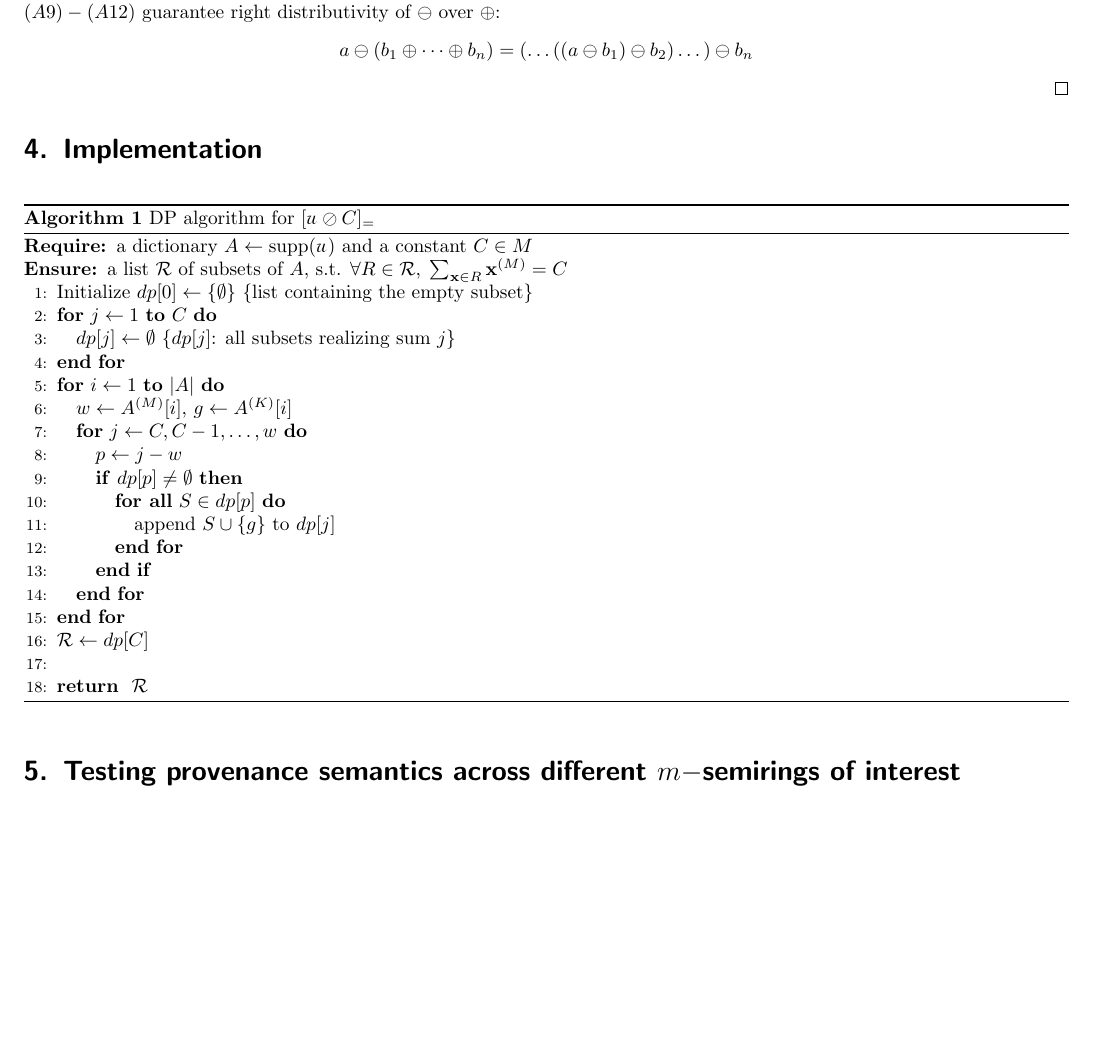
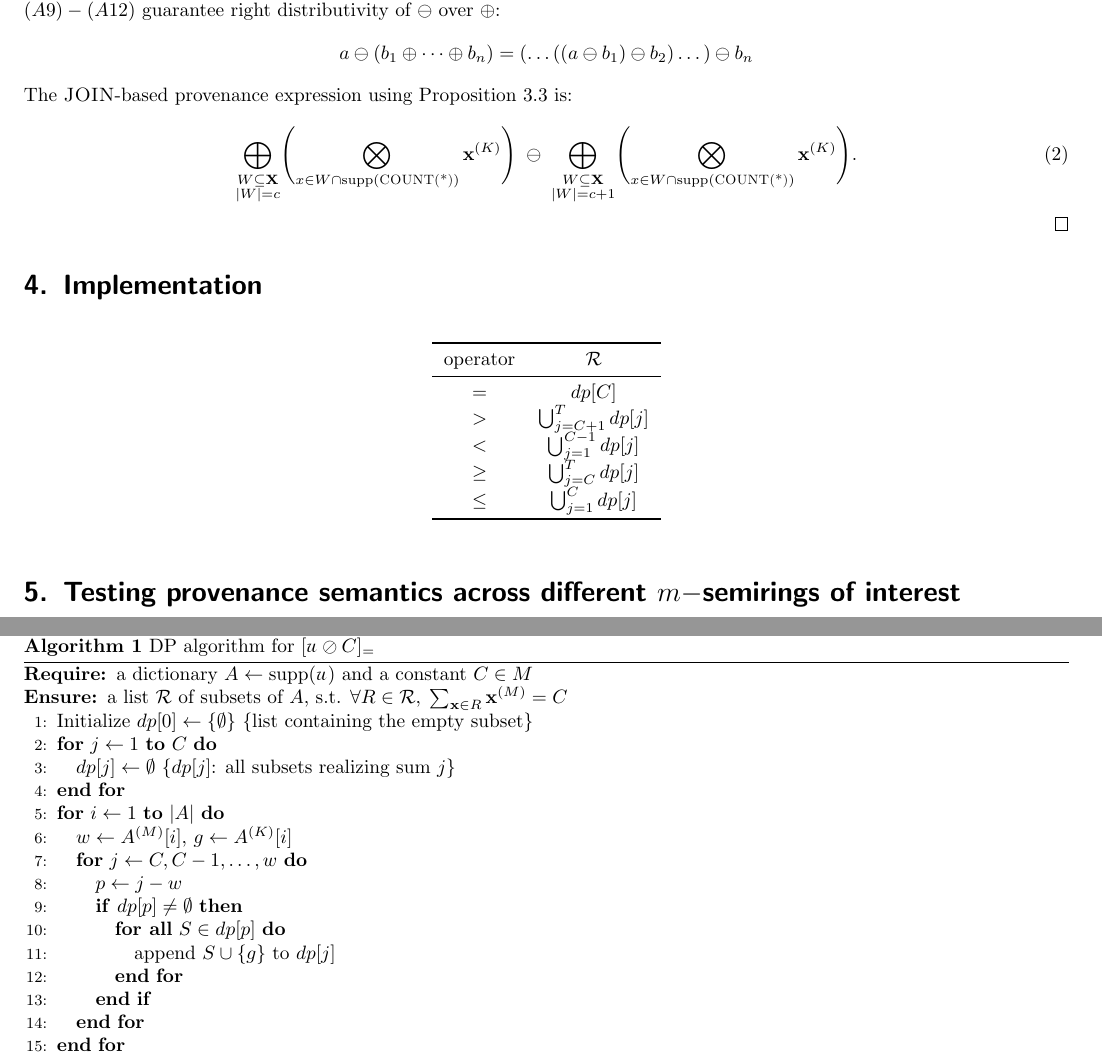
Before and after one commit to pratik2358/provsql_having, a LaTeX document (main.tex, which reads semantics.tex): part of page 5 of 17 before the commit and two parts of pages 5 and 6 of 17 after it, the two joined at a grey line, cut so that both start at the same text, the shorter picture padded with empty space. Compiled offline with pdfLaTeX.

Commit message:
aded JOIN prov expression

```diff
--- a/semantics.tex
+++ b/semantics.tex
@@ -214,6 +214,19 @@ Let $Y=(\textbf{X}\setminus W)\cap\mathrm{supp}(\textsc{COUNT(*)})$, then the te
   \[
   a\ominus(b_1\oplus\dots\oplus b_n)=(\dots ((a\ominus b_1)\ominus b_2)\dots)\ominus b_n
   \]
+  The \textsc{JOIN}-based provenance expression using Proposition~\ref{prop:j_rewrite} is:
+
+\[
+\bigoplus_{\substack{W\subseteq\mathbf{X}\\|W|=c}}
+\Biggl(
+  \bigotimes_{x\in W\cap \mathrm{supp}(\textsc{COUNT(*)})} \mathbf{x}^{(K)}
+\Biggr)
+\;\ominus\;
+\bigoplus_{\substack{W\subseteq\mathbf{X}\\|W|=c+1}}
+\Biggl(
+  \bigotimes_{x\in W\cap \mathrm{supp}(\textsc{COUNT(*)})} \mathbf{x}^{(K)}
+  \Biggr).\tag{2}
+\]
 \end{proof}
 % \subsection{Possible-world semantics - a lazy approach}
 % \paragraph{Semantic Partitioning of Variables}
```
